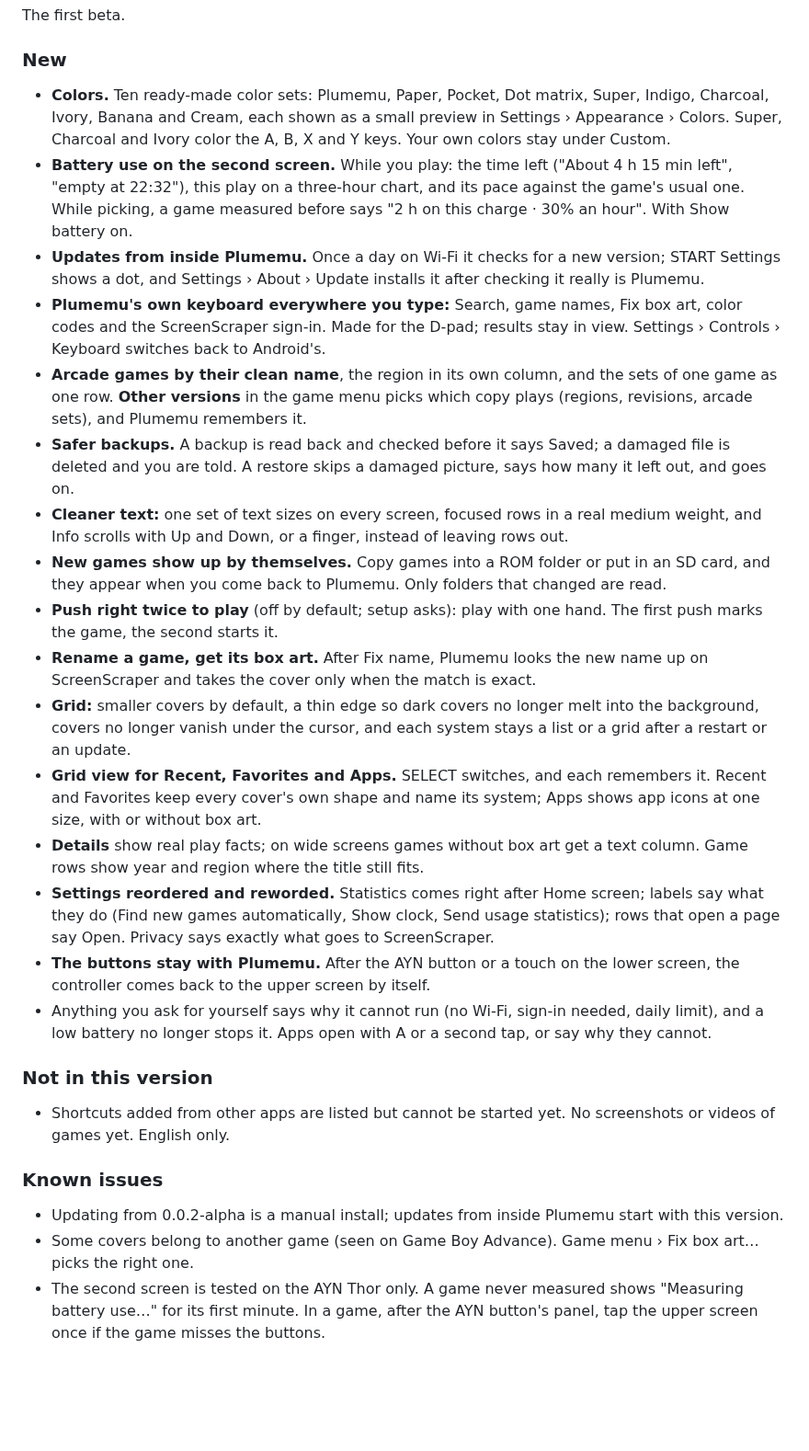
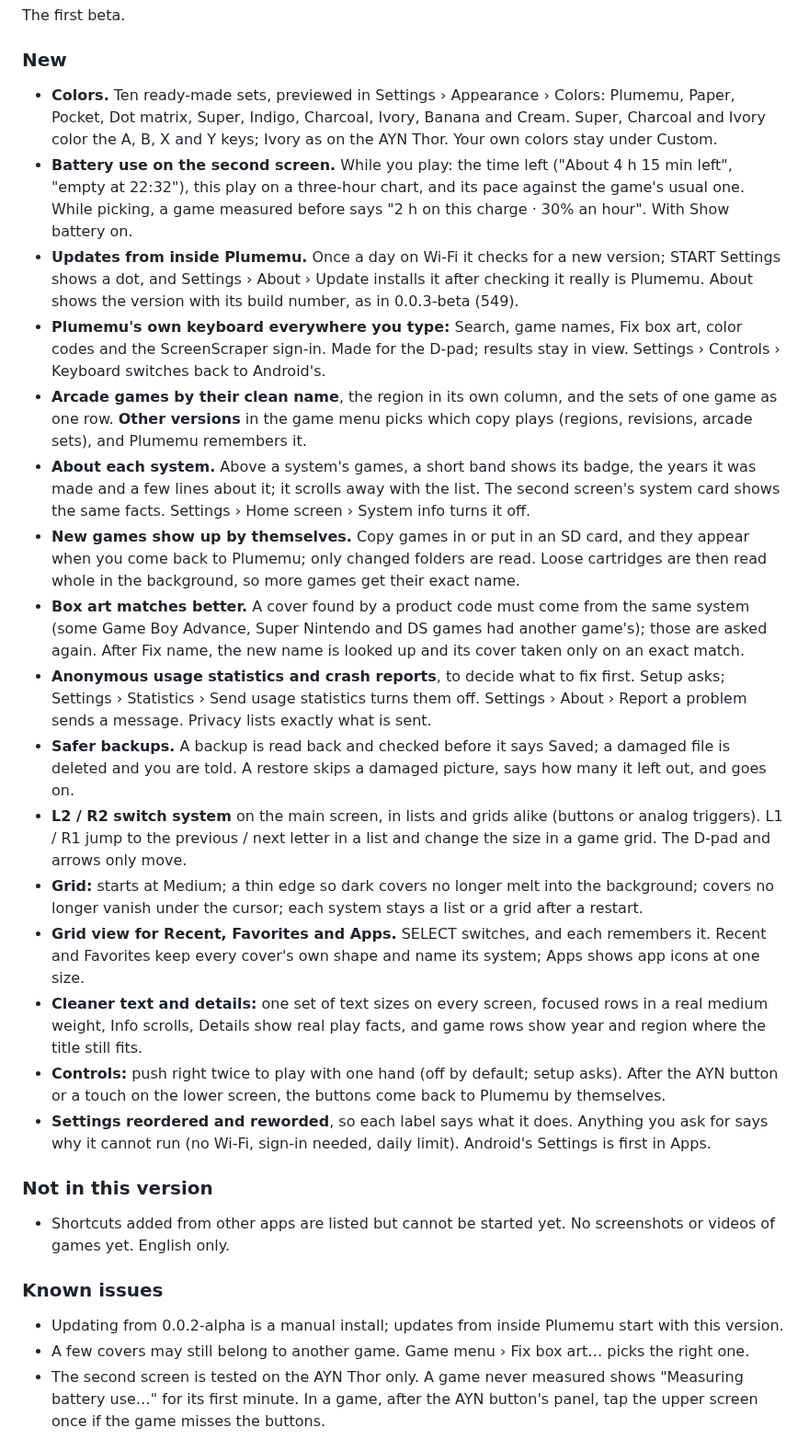
Before and after one commit to joiha-steven/plumemu, a Markdown page: CHANGELOG.md, the part around the change. Shown at 92% size. Drawn GitHub-style; blank space fills up the shorter version.

```diff
--- a/CHANGELOG.md
+++ b/CHANGELOG.md
@@ -9,45 +9,49 @@ The first beta.
 
 ### New
 
-- **Colors.** Ten ready-made color sets: Plumemu, Paper, Pocket, Dot matrix, Super, Indigo,
-  Charcoal, Ivory, Banana and Cream, each shown as a small preview in Settings › Appearance › Colors.
-  Super, Charcoal and Ivory color the A, B, X and Y keys. Your own colors stay under Custom.
+- **Colors.** Ten ready-made sets, previewed in Settings › Appearance › Colors: Plumemu, Paper,
+  Pocket, Dot matrix, Super, Indigo, Charcoal, Ivory, Banana and Cream. Super, Charcoal and Ivory
+  color the A, B, X and Y keys; Ivory as on the AYN Thor. Your own colors stay under Custom.
 - **Battery use on the second screen.** While you play: the time left ("About 4 h 15 min left",
   "empty at 22:32"), this play on a three-hour chart, and its pace against the game's usual one.
   While picking, a game measured before says "2 h on this charge · 30% an hour". With Show battery on.
 - **Updates from inside Plumemu.** Once a day on Wi-Fi it checks for a new version; START Settings
   shows a dot, and Settings › About › Update installs it after checking it really is Plumemu.
+  About shows the version with its build number, as in 0.0.3-beta (549).
 - **Plumemu's own keyboard everywhere you type:** Search, game names, Fix box art, color codes and
   the ScreenScraper sign-in. Made for the D-pad; results stay in view. Settings › Controls ›
   Keyboard switches back to Android's.
 - **Arcade games by their clean name**, the region in its own column, and the sets of one game as
   one row. **Other versions** in the game menu picks which copy plays (regions, revisions, arcade
   sets), and Plumemu remembers it.
+- **About each system.** Above a system's games, a short band shows its badge, the years it was
+  made and a few lines about it; it scrolls away with the list. The second screen's system card
+  shows the same facts. Settings › Home screen › System info turns it off.
+- **New games show up by themselves.** Copy games in or put in an SD card, and they appear when
+  you come back to Plumemu; only changed folders are read. Loose cartridges are then read whole in
+  the background, so more games get their exact name.
+- **Box art matches better.** A cover found by a product code must come from the same system (some
+  Game Boy Advance, Super Nintendo and DS games had another game's); those are asked again. After
+  Fix name, the new name is looked up and its cover taken only on an exact match.
+- **Anonymous usage statistics and crash reports**, to decide what to fix first. Setup asks;
+  Settings › Statistics › Send usage statistics turns them off. Settings › About › Report a problem
+  sends a message. Privacy lists exactly what is sent.
 - **Safer backups.** A backup is read back and checked before it says Saved; a damaged file is
   deleted and you are told. A restore skips a damaged picture, says how many it left out, and goes on.
-- **Cleaner text:** one set of text sizes on every screen, focused rows in a real medium weight, and
-  Info scrolls with Up and Down, or a finger, instead of leaving rows out.
-- **New games show up by themselves.** Copy games into a ROM folder or put in an SD card, and they
-  appear when you come back to Plumemu. Only folders that changed are read.
-- **Push right twice to play** (off by default; setup asks): play with one hand. The first push marks
-  the game, the second starts it.
-- **Rename a game, get its box art.** After Fix name, Plumemu looks the new name up on ScreenScraper
-  and takes the cover only when the match is exact.
-- **Grid:** smaller covers by default, a thin edge so dark covers no longer melt into the
-  background, covers no longer vanish under the cursor, and each system stays a list or a grid
-  after a restart or an update.
+- **L2 / R2 switch system** on the main screen, in lists and grids alike (buttons or analog
+  triggers). L1 / R1 jump to the previous / next letter in a list and change the size in a game
+  grid. The D-pad and arrows only move.
+- **Grid:** starts at Medium; a thin edge so dark covers no longer melt into the background;
+  covers no longer vanish under the cursor; each system stays a list or a grid after a restart.
 - **Grid view for Recent, Favorites and Apps.** SELECT switches, and each remembers it. Recent and
-  Favorites keep every cover's own shape and name its system; Apps shows app icons at one size,
-  with or without box art.
-- **Details** show real play facts; on wide screens games without box art get a text column. Game
-  rows show year and region where the title still fits.
-- **Settings reordered and reworded.** Statistics comes right after Home screen; labels say what
-  they do (Find new games automatically, Show clock, Send usage statistics); rows that open a page
-  say Open. Privacy says exactly what goes to ScreenScraper.
-- **The buttons stay with Plumemu.** After the AYN button or a touch on the lower screen, the
-  controller comes back to the upper screen by itself.
-- Anything you ask for yourself says why it cannot run (no Wi-Fi, sign-in needed, daily limit), and a
-  low battery no longer stops it. Apps open with A or a second tap, or say why they cannot.
+  Favorites keep every cover's own shape and name its system; Apps shows app icons at one size.
+- **Cleaner text and details:** one set of text sizes on every screen, focused rows in a real
+  medium weight, Info scrolls, Details show real play facts, and game rows show year and region
+  where the title still fits.
+- **Controls:** push right twice to play with one hand (off by default; setup asks). After the AYN
+  button or a touch on the lower screen, the buttons come back to Plumemu by themselves.
+- **Settings reordered and reworded**, so each label says what it does. Anything you ask for says
+  why it cannot run (no Wi-Fi, sign-in needed, daily limit). Android's Settings is first in Apps.
 
 ### Not in this version
 
@@ -57,8 +61,7 @@ The first beta.
 ### Known issues
 
 - Updating from 0.0.2-alpha is a manual install; updates from inside Plumemu start with this version.
-- Some covers belong to another game (seen on Game Boy Advance). Game menu › Fix box art… picks
-  the right one.
+- A few covers may still belong to another game. Game menu › Fix box art… picks the right one.
 - The second screen is tested on the AYN Thor only. A game never measured shows "Measuring battery
   use…" for its first minute. In a game, after the AYN button's panel, tap the upper screen once if
   the game misses the buttons.
```
Also changed, not shown: PRIVACY.md (+25 -10 lines), README.md (+19 -5 lines), media/system-card.png (added), media/system-info.png (added).
